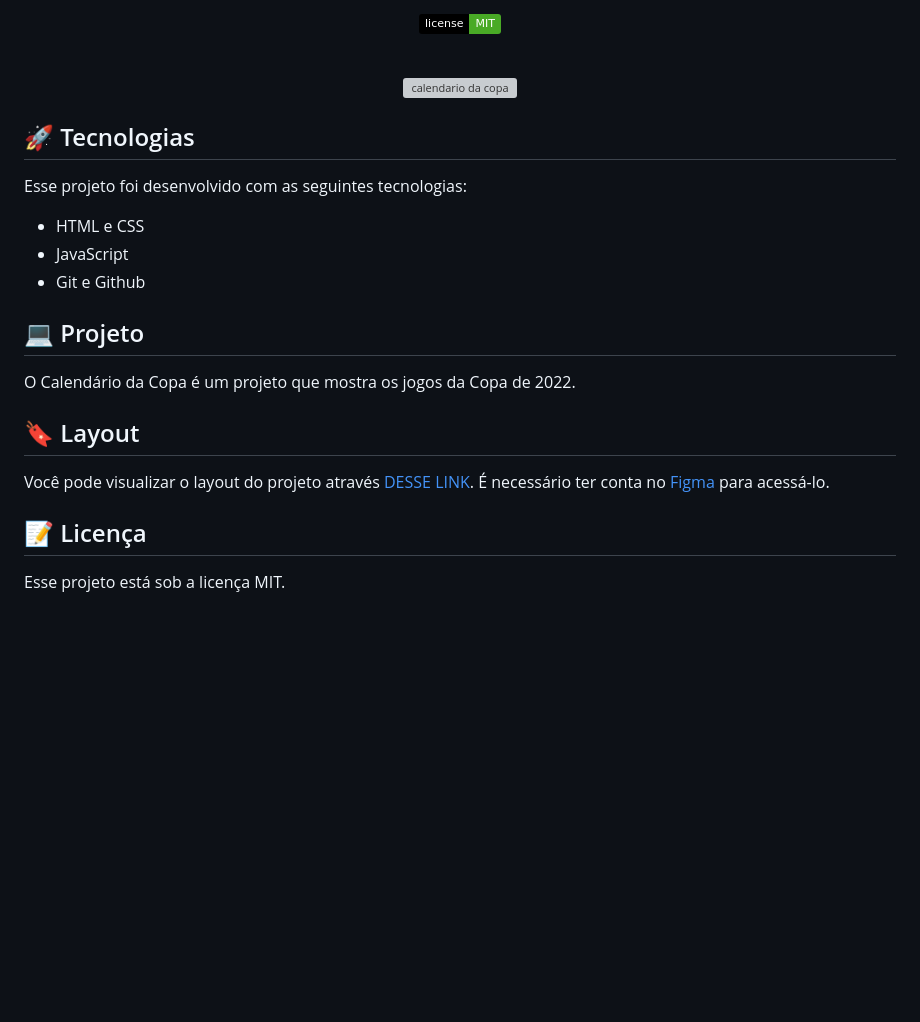
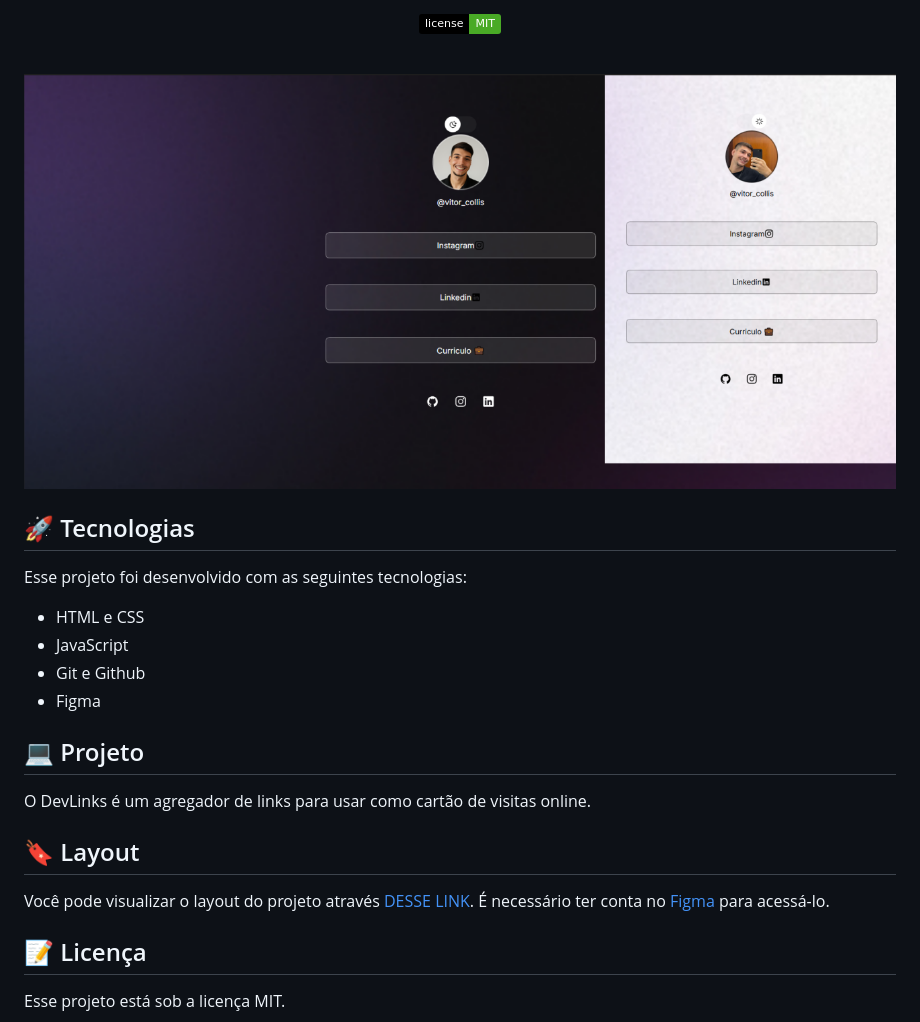
Before and after one commit to collis11/Projeto, a Markdown page: readme.md, the part around one of its changes. GitHub-like rendering; pictures changed too: .github/foto.png (added); badges without logos; blank space fills up the shorter version; grey boxes are pictures that could not be loaded.

```diff
--- a/readme.md
+++ b/readme.md
@@ -18,7 +18,7 @@ Programa exclusivo e gratuito, promovido pela Rocketseat para ensino de tecnolog
 <br>
 
 <p align="center">
-  <img alt="calendario da copa" src=".github/preview.jpg" width="100%">
+  <img alt="Projeto DevLinks" src=".github/foto.png" width="100%">
 </p>
 
 ## 🚀 Tecnologias
@@ -28,10 +28,11 @@ Esse projeto foi desenvolvido com as seguintes tecnologias:
 - HTML e CSS
 - JavaScript
 - Git e Github
+- Figma
 
 ## 💻 Projeto
 
-O Calendário da Copa é um projeto que mostra os jogos da Copa de 2022.
+O DevLinks é um agregador de links para usar como cartão de visitas online.
 
 ## 🔖 Layout
 
```
Also changed, not shown: other parts of readme.md (+1 -1 lines).
